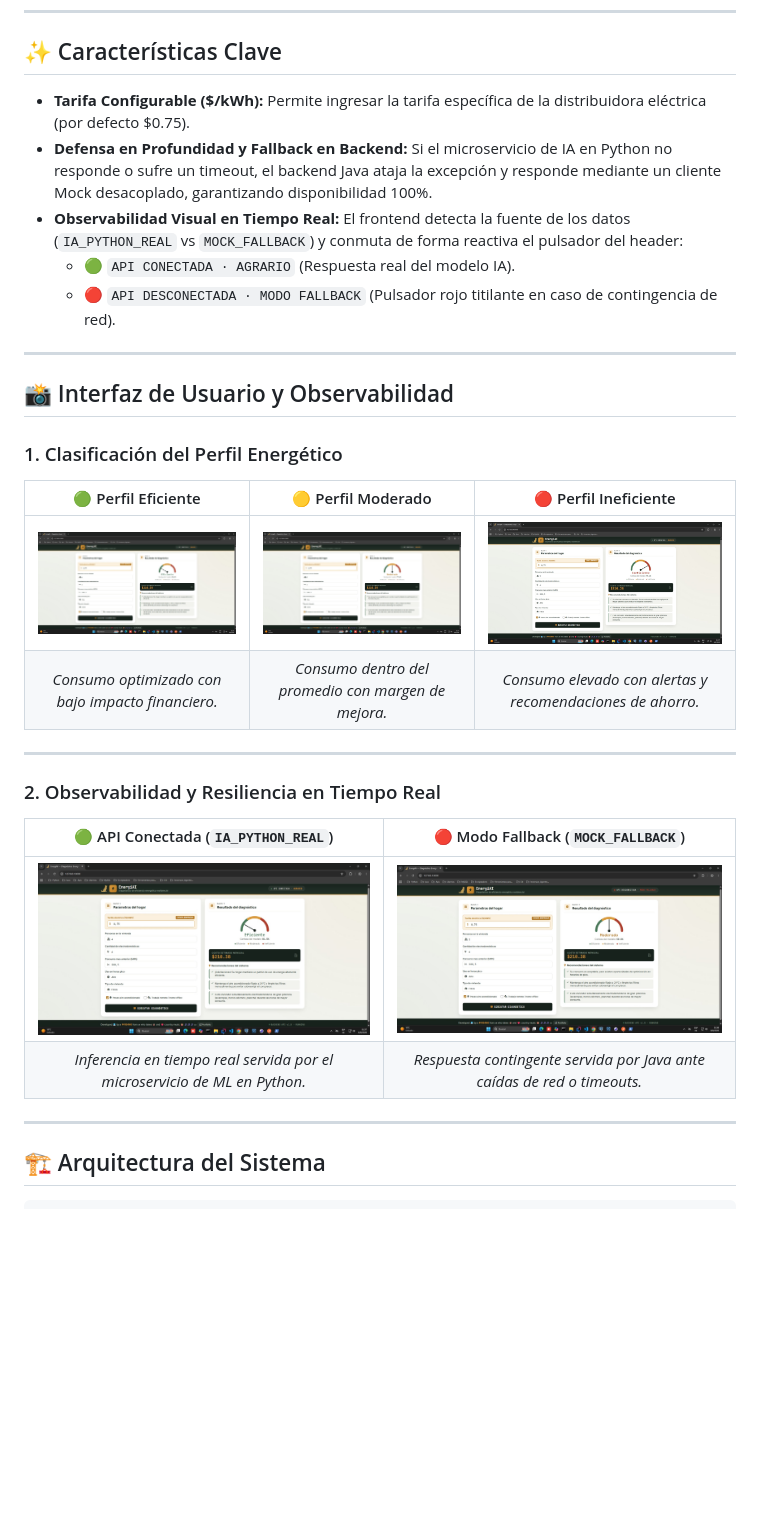
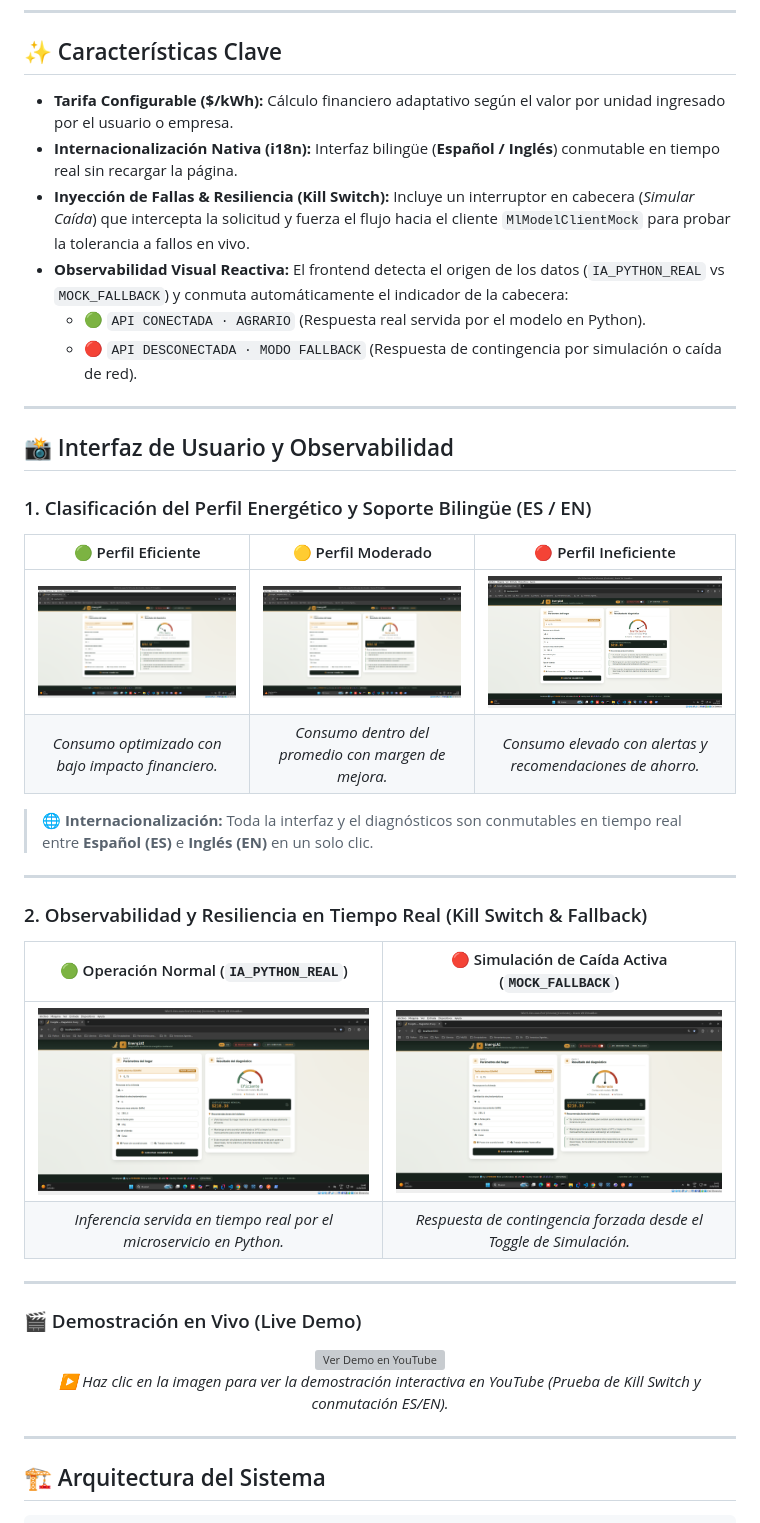
Before and after one commit to P4154N0/energiai, a Markdown page: README.md, the part around the change. GitHub-like rendering; pictures changed too: docs/images/eficiente.png (added), docs/images/ineficiente.png (added), docs/images/mock.png (added); blank space fills up the shorter version; grey boxes are pictures that could not be loaded.

Commit message:
feat: agrega tarifaKwh, simulación de caída en UI, i18n y capturas

```diff
--- a/README.md
+++ b/README.md
@@ -79,32 +79,46 @@ Muchos usuarios residenciales reciben facturas eléctricas elevadas sin entender
 <a id="características-clave"></a>
 ## ✨ Características Clave
 
-* **Tarifa Configurable ($/kWh):** Permite ingresar la tarifa específica de la distribuidora eléctrica (por defecto $0.75).
-* **Defensa en Profundidad y Fallback en Backend:** Si el microservicio de IA en Python no responde o sufre un timeout, el backend Java ataja la excepción y responde mediante un cliente Mock desacoplado, garantizando disponibilidad 100%.
-* **Observabilidad Visual en Tiempo Real:** El frontend detecta la fuente de los datos (`IA_PYTHON_REAL` vs `MOCK_FALLBACK`) y conmuta de forma reactiva el pulsador del header:
-  * 🟢 `API CONECTADA · AGRARIO` (Respuesta real del modelo IA).
-  * 🔴 `API DESCONECTADA · MODO FALLBACK` (Pulsador rojo titilante en caso de contingencia de red).
+* **Tarifa Configurable ($/kWh):** Cálculo financiero adaptativo según el valor por unidad ingresado por el usuario o empresa.
+* **Internacionalización Nativa (i18n):** Interfaz bilingüe (**Español / Inglés**) conmutable en tiempo real sin recargar la página.
+* **Inyección de Fallas & Resiliencia (Kill Switch):** Incluye un interruptor en cabecera (*Simular Caída*) que intercepta la solicitud y fuerza el flujo hacia el cliente `MlModelClientMock` para probar la tolerancia a fallos en vivo.
+* **Observabilidad Visual Reactiva:** El frontend detecta el origen de los datos (`IA_PYTHON_REAL` vs `MOCK_FALLBACK`) y conmuta automáticamente el indicador de la cabecera:
+  * 🟢 `API CONECTADA · AGRARIO` (Respuesta real servida por el modelo en Python).
+  * 🔴 `API DESCONECTADA · MODO FALLBACK` (Respuesta de contingencia por simulación o caída de red).
 
 ---
 
 <a id="interfaz"></a>
 ## 📸 Interfaz de Usuario y Observabilidad
 
-### 1. Clasificación del Perfil Energético
+### 1. Clasificación del Perfil Energético y Soporte Bilingüe (ES / EN)
 
 | 🟢 Perfil Eficiente | 🟡 Perfil Moderado | 🔴 Perfil Ineficiente |
 |:---:|:---:|:---:|
-| ![Perfil Eficiente](docs/images/eficiente.jpeg) | ![Perfil Moderado](docs/images/moderado.jpeg) | ![Perfil Ineficiente](docs/images/ineficiente.jpeg) |
+| ![Perfil Eficiente](docs/images/eficiente.png) | ![Perfil Moderado](docs/images/moderado.png) | ![Perfil Ineficiente](docs/images/ineficiente.png) |
 | *Consumo optimizado con bajo impacto financiero.* | *Consumo dentro del promedio con margen de mejora.* | *Consumo elevado con alertas y recomendaciones de ahorro.* |
+
+> 🌐 **Internacionalización:** Toda la interfaz y el diagnósticos son conmutables en tiempo real entre **Español (ES)** e **Inglés (EN)** en un solo clic.
 
 ---
 
-### 2. Observabilidad y Resiliencia en Tiempo Real
+### 2. Observabilidad y Resiliencia en Tiempo Real (Kill Switch & Fallback)
 
-| 🟢 API Conectada (`IA_PYTHON_REAL`) | 🔴 Modo Fallback (`MOCK_FALLBACK`) |
+| 🟢 Operación Normal (`IA_PYTHON_REAL`) | 🔴 Simulación de Caída Activa (`MOCK_FALLBACK`) |
 |:---:|:---:|
-| ![API Conectada](docs/images/eficiente.jpeg) | ![Modo Fallback](docs/images/mock.jpeg) |
-| *Inferencia en tiempo real servida por el microservicio de ML en Python.* | *Respuesta contingente servida por Java ante caídas de red o timeouts.* |
+| ![API Conectada](docs/images/eficiente.png) | ![Modo Fallback](docs/images/mock.png) |
+| *Inferencia servida en tiempo real por el microservicio en Python.* | *Respuesta de contingencia forzada desde el Toggle de Simulación.* |
+
+---
+
+### 🎬 Demostración en Vivo (Live Demo)
+
+<div align="center">
+  <a href="https://www.youtube.com/watch?v=ID_DE_TU_VIDEO" target="_blank">
+    <img src="https://img.youtube.com/vi/ID_DE_TU_VIDEO/maxresdefault.jpg" alt="Ver Demo en YouTube" width="85%" style="border-radius: 10px; box-shadow: 0 4px 20px rgba(0,0,0,0.3);">
+  </a>
+  <p><em>▶️ Haz clic en la imagen para ver la demostración interactiva en YouTube (Prueba de Kill Switch y conmutación ES/EN).</em></p>
+</div>
 
 ---
 
```
Also changed, not shown: 6 other files.
